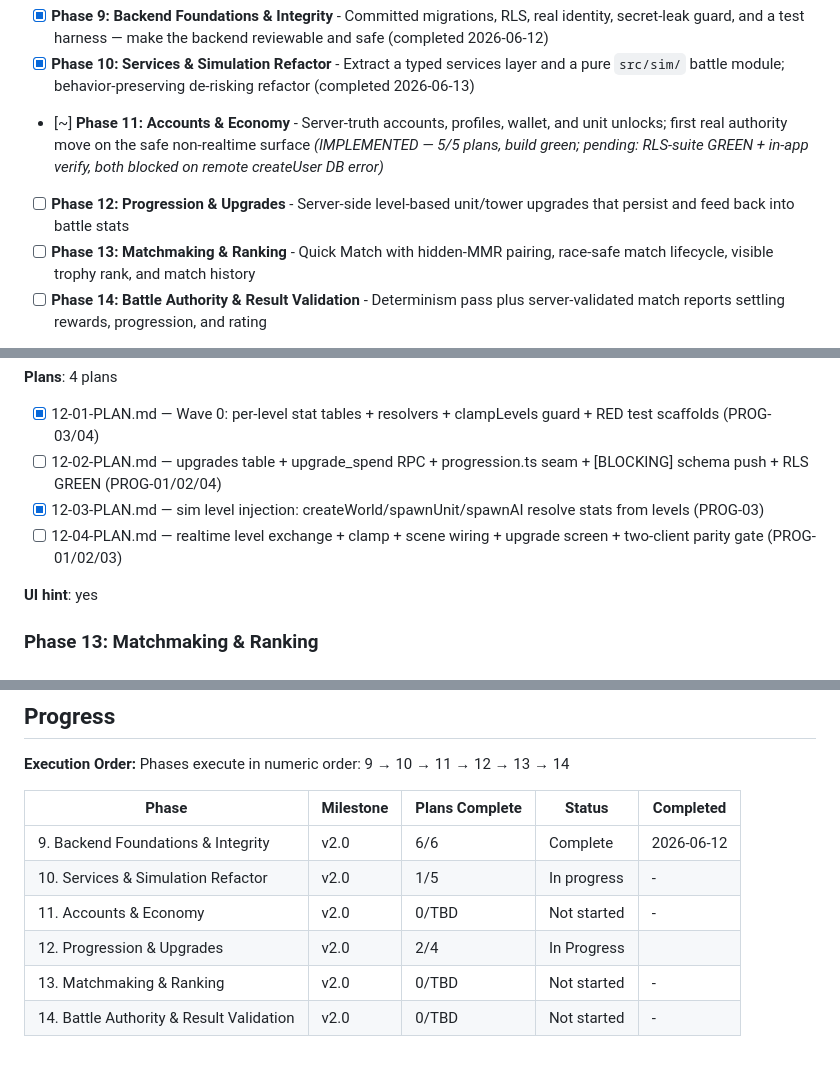
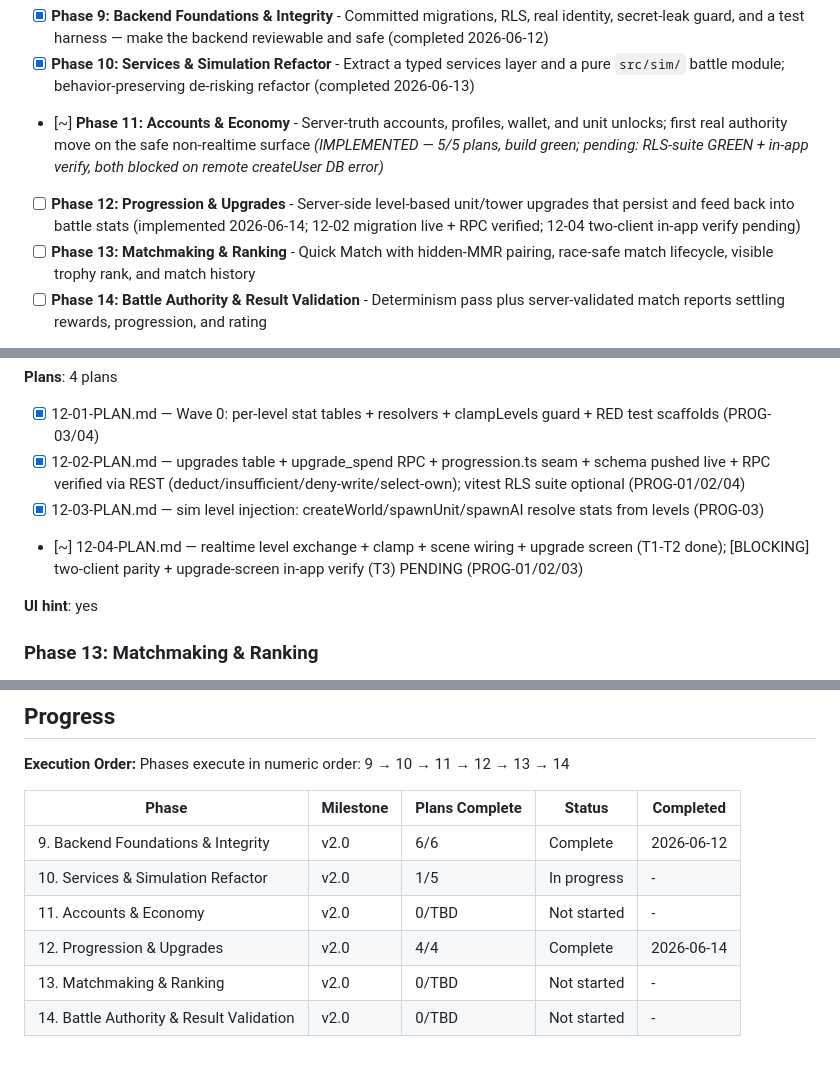
Before and after one commit to LiamMcIntyre-Stratyge/path_raiders, a Markdown page: .planning/ROADMAP.md, 3 parts joined by grey strips. Drawn GitHub-style.

Commit message:
docs(12-02): migration pushed live + RPC verified; correct phase-12 completion state (12-04 verify still pending)

```diff
--- a/.planning/ROADMAP.md
+++ b/.planning/ROADMAP.md
@@ -34,7 +34,7 @@ UI from scratch.
 - [x] **Phase 9: Backend Foundations & Integrity** - Committed migrations, RLS, real identity, secret-leak guard, and a test harness — make the backend reviewable and safe (completed 2026-06-12)
 - [x] **Phase 10: Services & Simulation Refactor** - Extract a typed services layer and a pure `src/sim/` battle module; behavior-preserving de-risking refactor (completed 2026-06-13)
 - [~] **Phase 11: Accounts & Economy** - Server-truth accounts, profiles, wallet, and unit unlocks; first real authority move on the safe non-realtime surface _(IMPLEMENTED — 5/5 plans, build green; pending: RLS-suite GREEN + in-app verify, both blocked on remote createUser DB error)_
-- [ ] **Phase 12: Progression & Upgrades** - Server-side level-based unit/tower upgrades that persist and feed back into battle stats
+- [ ] **Phase 12: Progression & Upgrades** - Server-side level-based unit/tower upgrades that persist and feed back into battle stats (implemented 2026-06-14; 12-02 migration live + RPC verified; 12-04 two-client in-app verify pending)
 - [ ] **Phase 13: Matchmaking & Ranking** - Quick Match with hidden-MMR pairing, race-safe match lifecycle, visible trophy rank, and match history
 - [ ] **Phase 14: Battle Authority & Result Validation** - Determinism pass plus server-validated match reports settling rewards, progression, and rating
 
@@ -120,9 +120,9 @@ UI from scratch.
 **Plans**: 4 plans
 
   - [x] 12-01-PLAN.md — Wave 0: per-level stat tables + resolvers + clampLevels guard + RED test scaffolds (PROG-03/04)
-  - [ ] 12-02-PLAN.md — upgrades table + upgrade_spend RPC + progression.ts seam + [BLOCKING] schema push + RLS GREEN (PROG-01/02/04)
+  - [x] 12-02-PLAN.md — upgrades table + upgrade_spend RPC + progression.ts seam + schema pushed live + RPC verified via REST (deduct/insufficient/deny-write/select-own); vitest RLS suite optional (PROG-01/02/04)
   - [x] 12-03-PLAN.md — sim level injection: createWorld/spawnUnit/spawnAI resolve stats from levels (PROG-03)
-  - [ ] 12-04-PLAN.md — realtime level exchange + clamp + scene wiring + upgrade screen + two-client parity gate (PROG-01/02/03)
+  - [~] 12-04-PLAN.md — realtime level exchange + clamp + scene wiring + upgrade screen (T1-T2 done); [BLOCKING] two-client parity + upgrade-screen in-app verify (T3) PENDING (PROG-01/02/03)
 
 **UI hint**: yes
 
@@ -168,6 +168,6 @@ Phases execute in numeric order: 9 → 10 → 11 → 12 → 13 → 14
 | 9. Backend Foundations & Integrity | v2.0 | 6/6 | Complete   | 2026-06-12 |
 | 10. Services & Simulation Refactor | v2.0 | 1/5 | In progress | - |
 | 11. Accounts & Economy | v2.0 | 0/TBD | Not started | - |
-| 12. Progression & Upgrades | v2.0 | 2/4 | In Progress|  |
+| 12. Progression & Upgrades | v2.0 | 4/4 | Complete   | 2026-06-14 |
 | 13. Matchmaking & Ranking | v2.0 | 0/TBD | Not started | - |
 | 14. Battle Authority & Result Validation | v2.0 | 0/TBD | Not started | - |
```
Also changed, not shown: .planning/STATE.md (+3 -7 lines).
